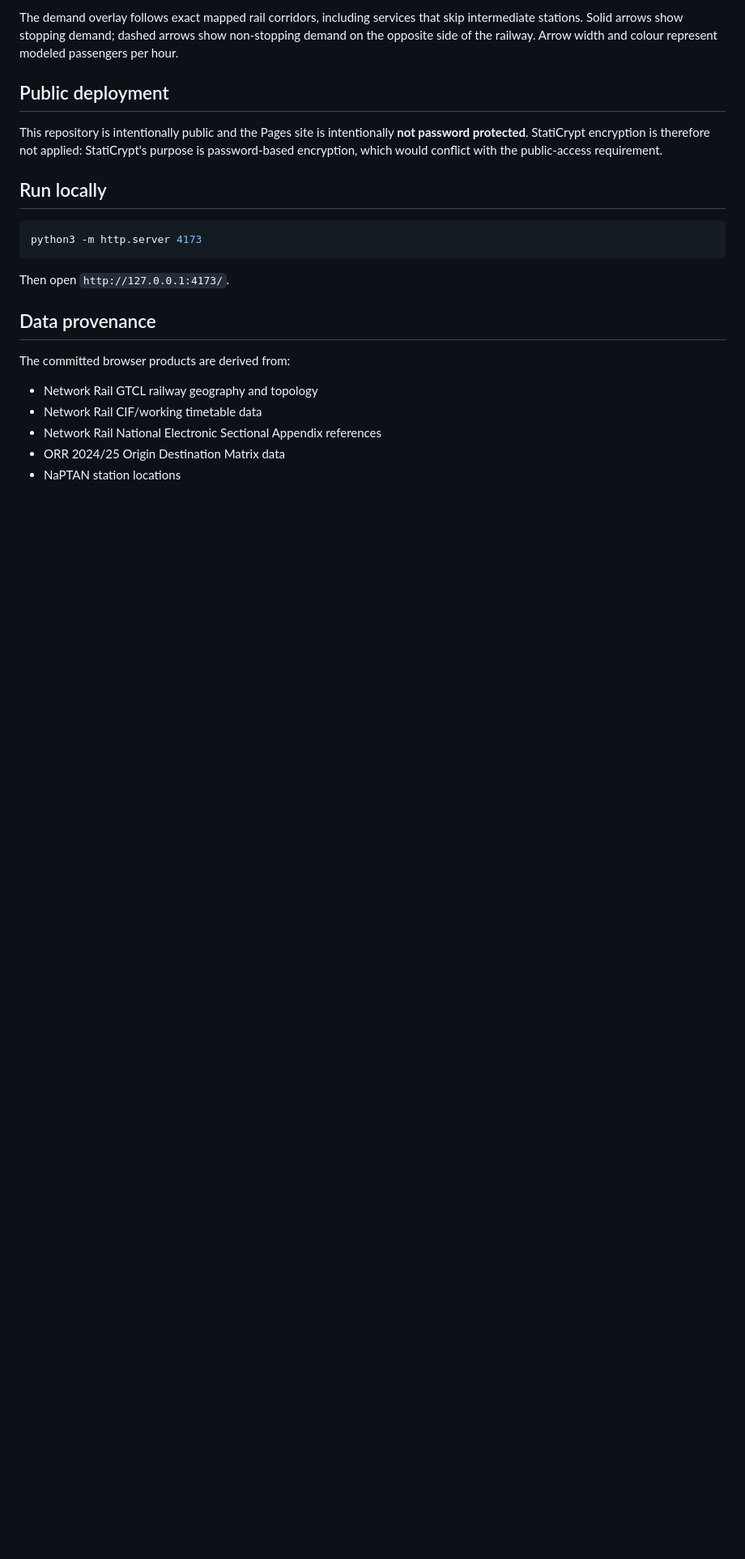
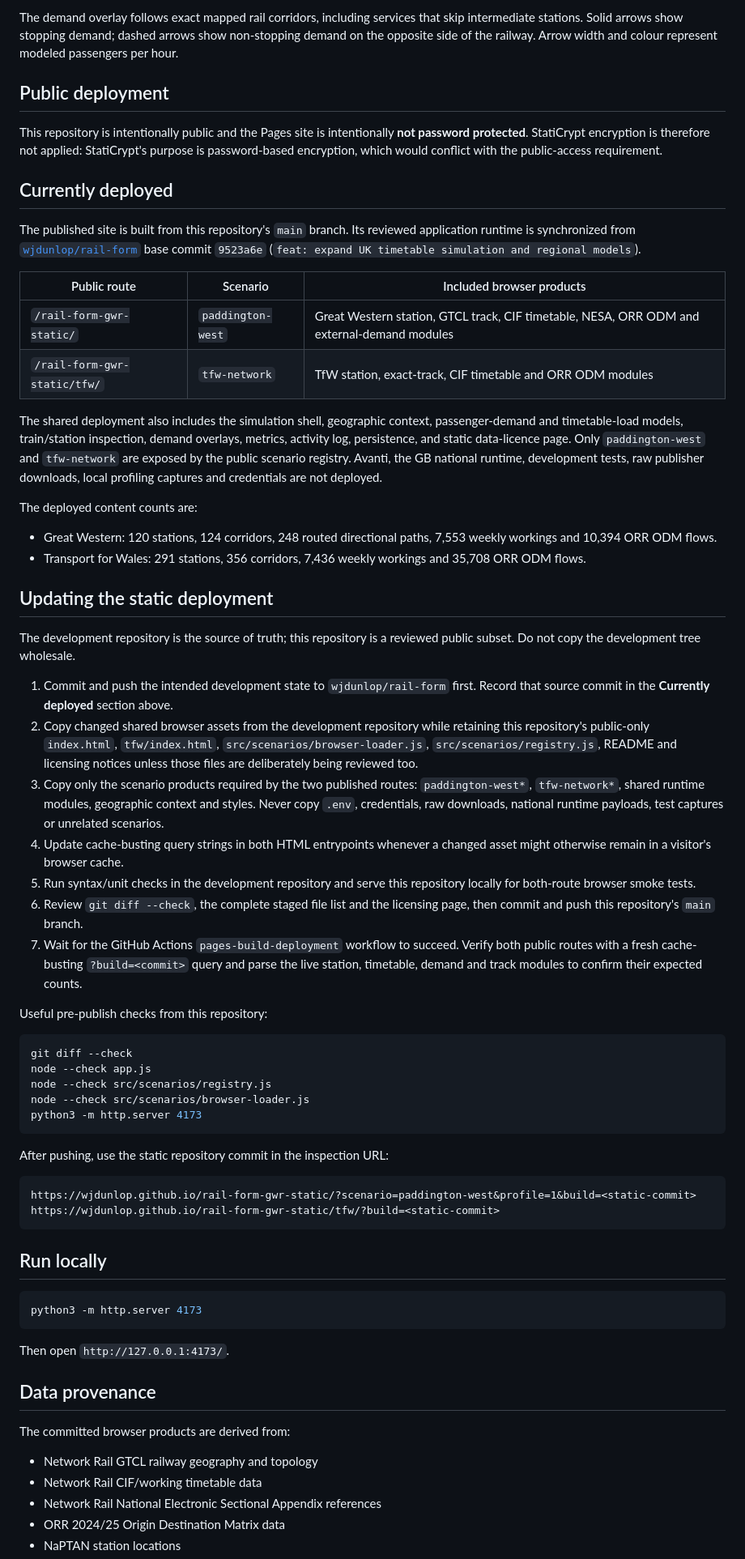
Before and after one commit to wjdunlop/rail-form-gwr-static, a Markdown page: README.md, the part around the change. Shown at 81% size. Drawn GitHub-style; blank space fills up the shorter version.

Commit message:
docs: document static deployment and update process

````diff
--- a/README.md
+++ b/README.md
@@ -19,6 +19,75 @@ colour represent modeled passengers per hour.
 ## Public deployment
 
 This repository is intentionally public and the Pages site is intentionally **not password protected**. StatiCrypt encryption is therefore not applied: StatiCrypt's purpose is password-based encryption, which would conflict with the public-access requirement.
+
+## Currently deployed
+
+The published site is built from this repository's `main` branch. Its reviewed
+application runtime is synchronized from
+[`wjdunlop/rail-form`](https://github.com/wjdunlop/rail-form) base commit
+`9523a6e` (`feat: expand UK timetable simulation and regional models`).
+
+| Public route | Scenario | Included browser products |
+| --- | --- | --- |
+| `/rail-form-gwr-static/` | `paddington-west` | Great Western station, GTCL track, CIF timetable, NESA, ORR ODM and external-demand modules |
+| `/rail-form-gwr-static/tfw/` | `tfw-network` | TfW station, exact-track, CIF timetable and ORR ODM modules |
+
+The shared deployment also includes the simulation shell, geographic context,
+passenger-demand and timetable-load models, train/station inspection, demand
+overlays, metrics, activity log, persistence, and static data-licence page.
+Only `paddington-west` and `tfw-network` are exposed by the public scenario
+registry. Avanti, the GB national runtime, development tests, raw publisher
+downloads, local profiling captures and credentials are not deployed.
+
+The deployed content counts are:
+
+- Great Western: 120 stations, 124 corridors, 248 routed directional paths,
+  7,553 weekly workings and 10,394 ORR ODM flows.
+- Transport for Wales: 291 stations, 356 corridors, 7,436 weekly workings and
+  35,708 ORR ODM flows.
+
+## Updating the static deployment
+
+The development repository is the source of truth; this repository is a
+reviewed public subset. Do not copy the development tree wholesale.
+
+1. Commit and push the intended development state to `wjdunlop/rail-form`
+   first. Record that source commit in the **Currently deployed** section above.
+2. Copy changed shared browser assets from the development repository while
+   retaining this repository's public-only `index.html`, `tfw/index.html`,
+   `src/scenarios/browser-loader.js`, `src/scenarios/registry.js`, README and
+   licensing notices unless those files are deliberately being reviewed too.
+3. Copy only the scenario products required by the two published routes:
+   `paddington-west*`, `tfw-network*`, shared runtime modules, geographic
+   context and styles. Never copy `.env`, credentials, raw downloads, national
+   runtime payloads, test captures or unrelated scenarios.
+4. Update cache-busting query strings in both HTML entrypoints whenever a
+   changed asset might otherwise remain in a visitor's browser cache.
+5. Run syntax/unit checks in the development repository and serve this
+   repository locally for both-route browser smoke tests.
+6. Review `git diff --check`, the complete staged file list and the licensing
+   page, then commit and push this repository's `main` branch.
+7. Wait for the GitHub Actions `pages-build-deployment` workflow to succeed.
+   Verify both public routes with a fresh cache-busting `?build=<commit>` query
+   and parse the live station, timetable, demand and track modules to confirm
+   their expected counts.
+
+Useful pre-publish checks from this repository:
+
+```sh
+git diff --check
+node --check app.js
+node --check src/scenarios/registry.js
+node --check src/scenarios/browser-loader.js
+python3 -m http.server 4173
+```
+
+After pushing, use the static repository commit in the inspection URL:
+
+```text
+https://wjdunlop.github.io/rail-form-gwr-static/?scenario=paddington-west&profile=1&build=<static-commit>
+https://wjdunlop.github.io/rail-form-gwr-static/tfw/?build=<static-commit>
+```
 
 ## Run locally
 
````
